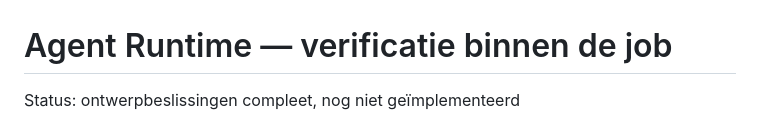
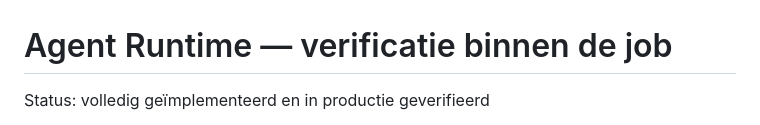
Before and after one commit to robbertvdzon/agent-runtime, a Markdown page: docs/verificatie-in-de-job.md, the part around one of its changes. Drawn GitHub-style.

```diff
--- a/docs/verificatie-in-de-job.md
+++ b/docs/verificatie-in-de-job.md
@@ -1,4 +1,4 @@
 # Agent Runtime — verificatie binnen de job
 
-Status: ontwerpbeslissingen compleet, nog niet geïmplementeerd
+Status: volledig geïmplementeerd en in productie geverifieerd
 
```
Also changed, not shown: other parts of docs/verificatie-in-de-job.md (+1 -1 lines).
